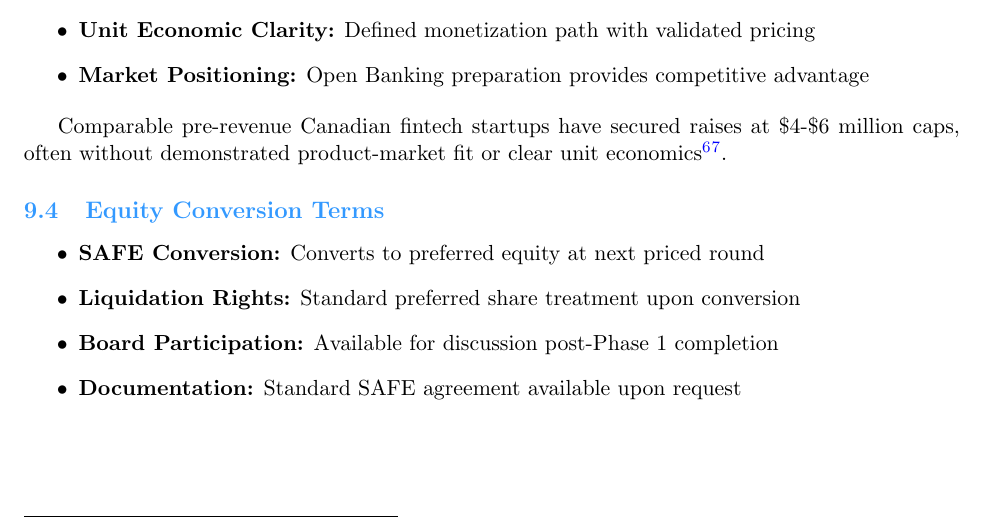
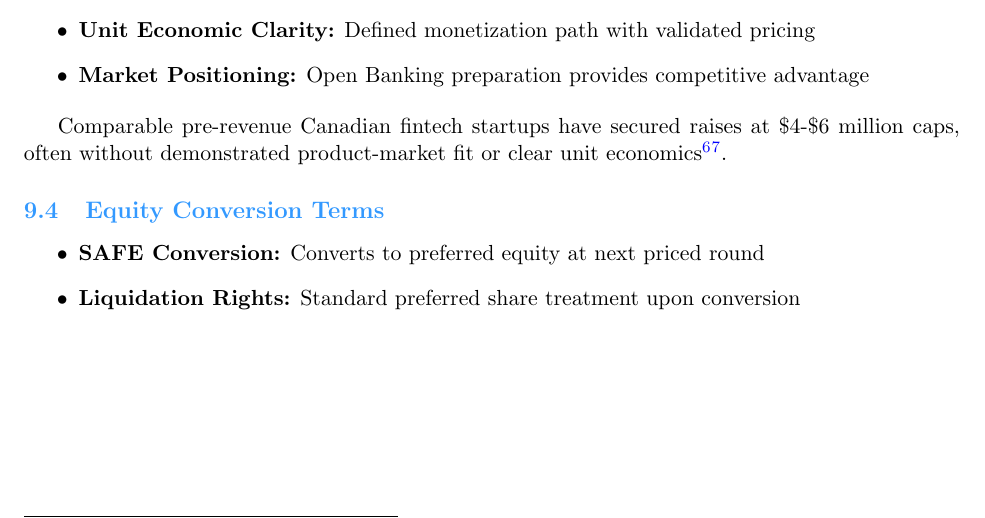
Before and after one commit to Shrey-Varma/fractal-finance, a LaTeX document (Report/investment_report.tex): part of page 12 of 14, cut so that both start at the same text. Compiled offline with pdfLaTeX.

Commit message:
Removed some equity conversion terms

```diff
--- a/Report/investment_report.tex
+++ b/Report/investment_report.tex
@@ -576,8 +576,6 @@ Comparable pre-revenue Canadian fintech startups have secured raises at \$4-\$6
 \begin{itemize}
 \item \textbf{SAFE Conversion:} Converts to preferred equity at next priced round
 \item \textbf{Liquidation Rights:} Standard preferred share treatment upon conversion
-\item \textbf{Board Participation:} Available for discussion post-Phase 1 completion
-\item \textbf{Documentation:} Standard SAFE agreement available upon request
 \end{itemize}
 
 \newpage
```
